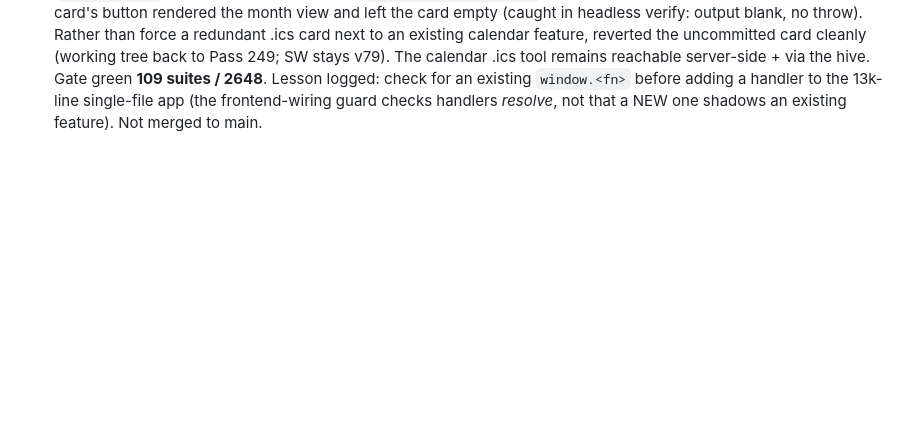
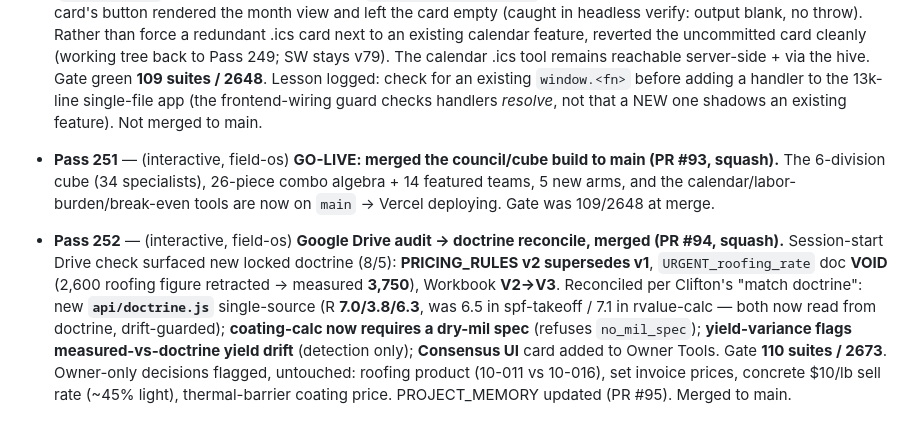
Before and after one commit to machinegunsprayfoam-crypto/mgsf-marketing, a Markdown page: NIGHT_LOG.md, the part around the change. Rendered like a GitHub page; blank space fills up the shorter version.

Commit message:
docs(nightlog): passes 251 (go-live #93) + 252 (Drive doctrine reconcile #94)
Co-Authored-By: Claude Opus 4.8 <noreply@anthropic.com>
Claude-Session: https://claude.ai/code/session_013JQu4GeNtHYt7o7JMbxcsH

```diff
--- a/NIGHT_LOG.md
+++ b/NIGHT_LOG.md
@@ -489,3 +489,5 @@ All 19 marketing HTML pages checked for canonical / robots / JSON-LD / OG.
 - **Pass 248** — (overnight) **Safe menu thinning → status.** After 7 field-os passes tonight (calendar tool, combos 10→14, samgov test-lock, cube↔combos parity guard, labor-burden, break-even, + handoff docs) the remaining non-owner-gated work is marginal: the only untested modules left with any logic are `tts` (two tiny provider-selection helpers) and `mcp-diag` (no pure logic); further finance/estimator calculators would start to overlap the existing job-cost/true-profit/labor-burden/break-even set (over-building). Everything of value left is **owner-gated** (merge to main to deploy; `ALERTS_WEBHOOK_URL` to arm the arms + automations; `CREW_CODE`→Production scope; consensus-mode keys) — all captured in MORNING_REVIEW.md. Field-os gate green at **109 suites / 2648 checks**. Not merged to main.
 - **Pass 249** — (overnight, field-os) **Made the two new finance tools tap-to-use in the app.** Built labor-burden + break-even as endpoints (passes 246-247) but nothing surfaced them — Clifton couldn't reach them (0 frontend refs). Added both as **Owner Tools cards** in the Command Center (same card/`_sysPost` pattern as AI Business Audit / Predict Cost): 💵 Labor burden (wage + comp% + benefits% → fully-loaded $/hr + the "use as job-cost labor rate" pointer + understated flag) and ⚖️ Break-even (fixed + price + cost/unit → units to cover overhead + units for a profit target). Both keyless. **Verified headless** (Chromium, stubbed endpoints): handlers resolve, inputs present, both render the correct numbers, zero page errors; frontend-wiring guard green. SW cache v78→v79. Gate **109 suites / 2648** green. Not merged to main.
 - **Pass 250** — (overnight, field-os) **Started a matching .ics "Calendar entry" card, then correctly PULLED it — name collision + redundancy.** Adding a `renderCalendar()` for the card collided with the app's EXISTING Calendar module (`nav-calendar` month view already defines `window.renderCalendar` at ~line 13259) — the later definition won, so the card's button rendered the month view and left the card empty (caught in headless verify: output blank, no throw). Rather than force a redundant .ics card next to an existing calendar feature, reverted the uncommitted card cleanly (working tree back to Pass 249; SW stays v79). The calendar .ics tool remains reachable server-side + via the hive. Gate green **109 suites / 2648**. Lesson logged: check for an existing `window.<fn>` before adding a handler to the 13k-line single-file app (the frontend-wiring guard checks handlers *resolve*, not that a NEW one shadows an existing feature). Not merged to main.
+- **Pass 251** — (interactive, field-os) **GO-LIVE: merged the council/cube build to main (PR #93, squash).** The 6-division cube (34 specialists), 26-piece combo algebra + 14 featured teams, 5 new arms, and the calendar/labor-burden/break-even tools are now on `main` → Vercel deploying. Gate was 109/2648 at merge.
+- **Pass 252** — (interactive, field-os) **Google Drive audit → doctrine reconcile, merged (PR #94, squash).** Session-start Drive check surfaced new locked doctrine (8/5): **PRICING_RULES v2 supersedes v1**, `URGENT_roofing_rate` doc **VOID** (2,600 roofing figure retracted → measured **3,750**), Workbook **V2→V3**. Reconciled per Clifton's "match doctrine": new **`api/doctrine.js`** single-source (R **7.0/3.8/6.3**, was 6.5 in spf-takeoff / 7.1 in rvalue-calc — both now read from doctrine, drift-guarded); **coating-calc now requires a dry-mil spec** (refuses `no_mil_spec`); **yield-variance flags measured-vs-doctrine yield drift** (detection only); **Consensus UI** card added to Owner Tools. Gate **110 suites / 2673**. Owner-only decisions flagged, untouched: roofing product (10-011 vs 10-016), set invoice prices, concrete $10/lb sell rate (~45% light), thermal-barrier coating price. PROJECT_MEMORY updated (PR #95). Merged to main.
```
